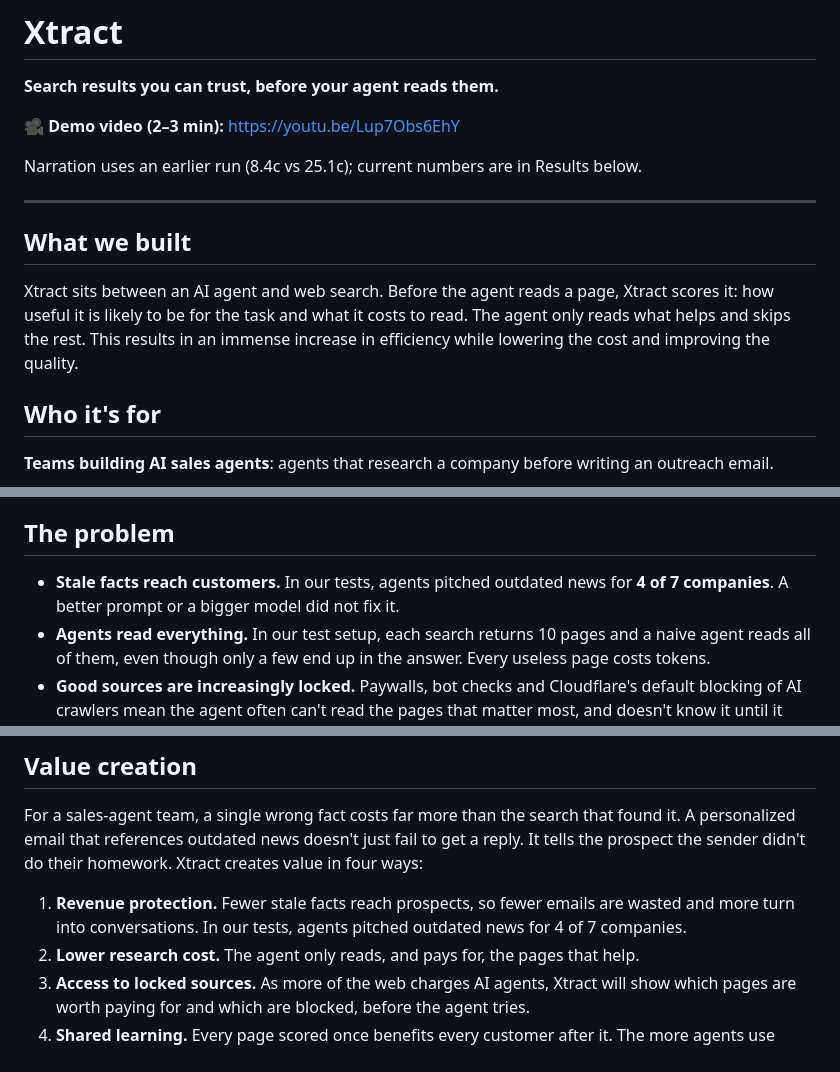
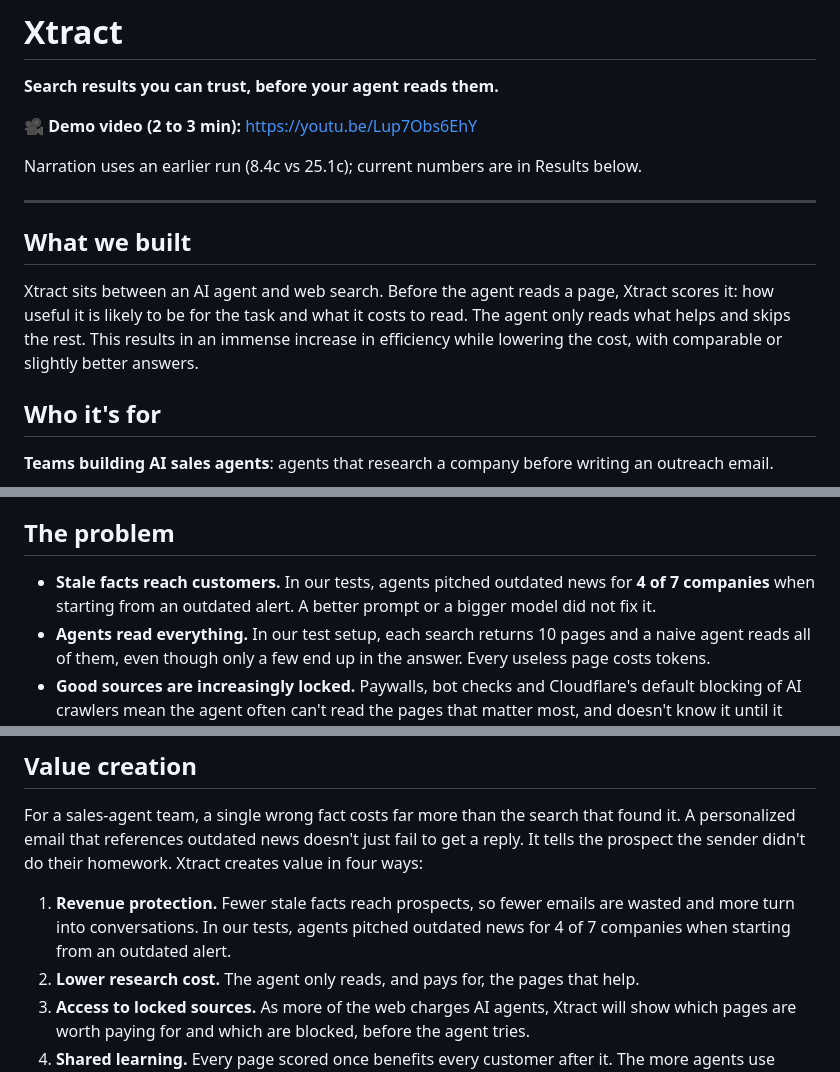
Before and after one commit to Ayobamiu/usefulness-search, a Markdown page: README.md, 3 parts joined by grey strips. Drawn GitHub-style.

Commit message:
README: soften quality claim, qualify the 4 of 7 finding, replace dashes
Co-Authored-By: Claude Opus 5.5 <noreply@anthropic.com>

```diff
--- a/README.md
+++ b/README.md
@@ -2,7 +2,7 @@
 
 **Search results you can trust, before your agent reads them.**
 
-🎥 **Demo video (2–3 min):** https://youtu.be/Lup7Obs6EhY
+🎥 **Demo video (2 to 3 min):** https://youtu.be/Lup7Obs6EhY
 
 Narration uses an earlier run (8.4c vs 25.1c); current numbers are in Results below.
 
@@ -10,7 +10,7 @@ Narration uses an earlier run (8.4c vs 25.1c); current numbers are in Results be
 
 ## What we built
 
-Xtract sits between an AI agent and web search. Before the agent reads a page, Xtract scores it: how useful it is likely to be for the task and what it costs to read. The agent only reads what helps and skips the rest. This results in an immense increase in efficiency while lowering the cost and improving the quality.
+Xtract sits between an AI agent and web search. Before the agent reads a page, Xtract scores it: how useful it is likely to be for the task and what it costs to read. The agent only reads what helps and skips the rest. This results in an immense increase in efficiency while lowering the cost, with comparable or slightly better answers.
 
 ## Who it's for
 
@@ -22,7 +22,7 @@ These agents run many searches per account and turn whatever they find into a pe
 
 ## The problem
 
-- **Stale facts reach customers.** In our tests, agents pitched outdated news for **4 of 7 companies**. A better prompt or a bigger model did not fix it.
+- **Stale facts reach customers.** In our tests, agents pitched outdated news for **4 of 7 companies** when starting from an outdated alert. A better prompt or a bigger model did not fix it.
 - **Agents read everything.** In our test setup, each search returns 10 pages and a naive agent reads all of them, even though only a few end up in the answer. Every useless page costs tokens.
 - **Good sources are increasingly locked.** Paywalls, bot checks and Cloudflare's default blocking of AI crawlers mean the agent often can't read the pages that matter most, and doesn't know it until it tries.
 
@@ -113,7 +113,7 @@ Every AI sales agent researches before it writes, so every one of them needs the
 
 For a sales-agent team, a single wrong fact costs far more than the search that found it. A personalized email that references outdated news doesn't just fail to get a reply. It tells the prospect the sender didn't do their homework. Xtract creates value in four ways:
 
-1. **Revenue protection.** Fewer stale facts reach prospects, so fewer emails are wasted and more turn into conversations. In our tests, agents pitched outdated news for 4 of 7 companies.
+1. **Revenue protection.** Fewer stale facts reach prospects, so fewer emails are wasted and more turn into conversations. In our tests, agents pitched outdated news for 4 of 7 companies when starting from an outdated alert.
 2. **Lower research cost.** The agent only reads, and pays for, the pages that help.
 3. **Access to locked sources.** As more of the web charges AI agents, Xtract will show which pages are worth paying for and which are blocked, before the agent tries.
 4. **Shared learning.** Every page scored once benefits every customer after it. The more agents use Xtract, the more valuable each answer becomes.
```
Also changed, not shown: other parts of README.md (+1 -1 lines).
